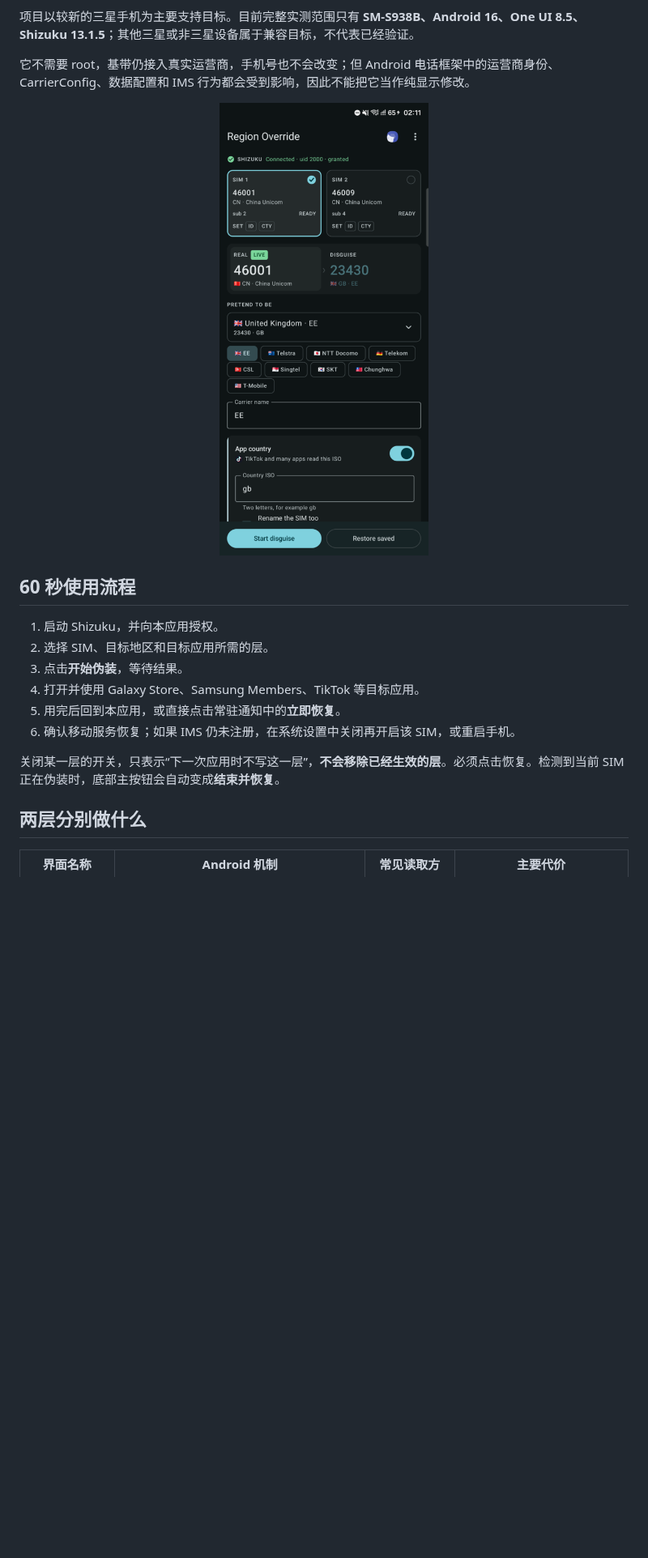
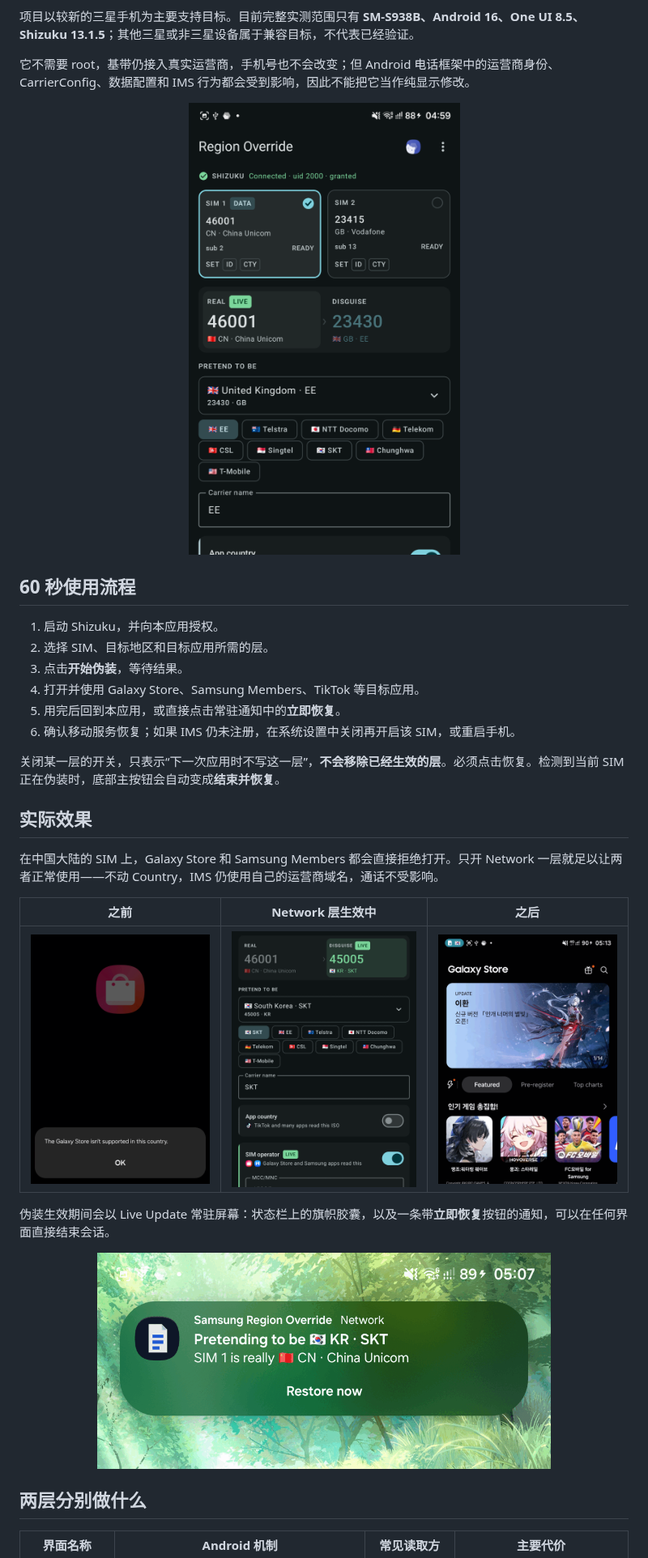
Before and after one commit to Ritel-T/SamsungRegionOverride, a Markdown page: README.zh-CN.md, the part around the change. Shown at 81% size. GitHub-like rendering; pictures changed too: docs/images/disguise-live.png (added), docs/images/notification.png (added), docs/images/screenshot-main.png; blank space fills up the shorter version.

```diff
--- a/README.zh-CN.md
+++ b/README.zh-CN.md
@@ -10,7 +10,7 @@
 
 <p align="center">
   <img src="docs/images/screenshot-main.png" width="380"
-       alt="应用界面：SIM 1 显示 46001 CN 中国联通，右侧为 23430 GB EE 的伪装目标，下方是地区选择和开始伪装按钮。">
+       alt="应用界面：SIM 1 为 46001 CN 中国联通，标记为 DATA 并被选中；SIM 2 为 23415 GB Vodafone；下方预览 23430 GB EE 的伪装目标，再下方是地区选择。">
 </p>
 
 ## 60 秒使用流程
@@ -23,6 +23,21 @@
 6. 确认移动服务恢复；如果 IMS 仍未注册，在系统设置中关闭再开启该 SIM，或重启手机。
 
 关闭某一层的开关，只表示“下一次应用时不写这一层”，**不会移除已经生效的层**。必须点击恢复。检测到当前 SIM 正在伪装时，底部主按钮会自动变成**结束并恢复**。
+
+## 实际效果
+
+在中国大陆的 SIM 上，Galaxy Store 和 Samsung Members 都会直接拒绝打开。只开 Network 一层就足以让两者正常使用——不动 Country，IMS 仍使用自己的运营商域名，通话不受影响。
+
+| 之前 | Network 层生效中 | 之后 |
+|:--:|:--:|:--:|
+| <img src="docs/images/store-before.png" width="250" alt="Galaxy Store 无法打开，弹窗提示该国家/地区不支持 Galaxy Store。"> | <img src="docs/images/disguise-live.png" width="250" alt="应用界面：真实身份 46001 CN 中国联通，旁边是生效中的 45005 KR SKT 伪装；App country 关闭，SIM operator 开启。"> | <img src="docs/images/store-after.png" width="250" alt="Galaxy Store 打开韩国商店首页，状态栏显示本工具的旗帜胶囊。"> |
+
+伪装生效期间会以 Live Update 常驻屏幕：状态栏上的旗帜胶囊，以及一条带**立即恢复**按钮的通知，可以在任何界面直接结束会话。
+
+<p align="center">
+  <img src="docs/images/notification.png" width="560"
+       alt="常驻通知：正在伪装成 KR SKT，SIM 1 实际是 CN 中国联通，下方为立即恢复按钮。">
+</p>
 
 ## 两层分别做什么
 
```
Also changed, not shown: README.md (+18 -1 lines).
